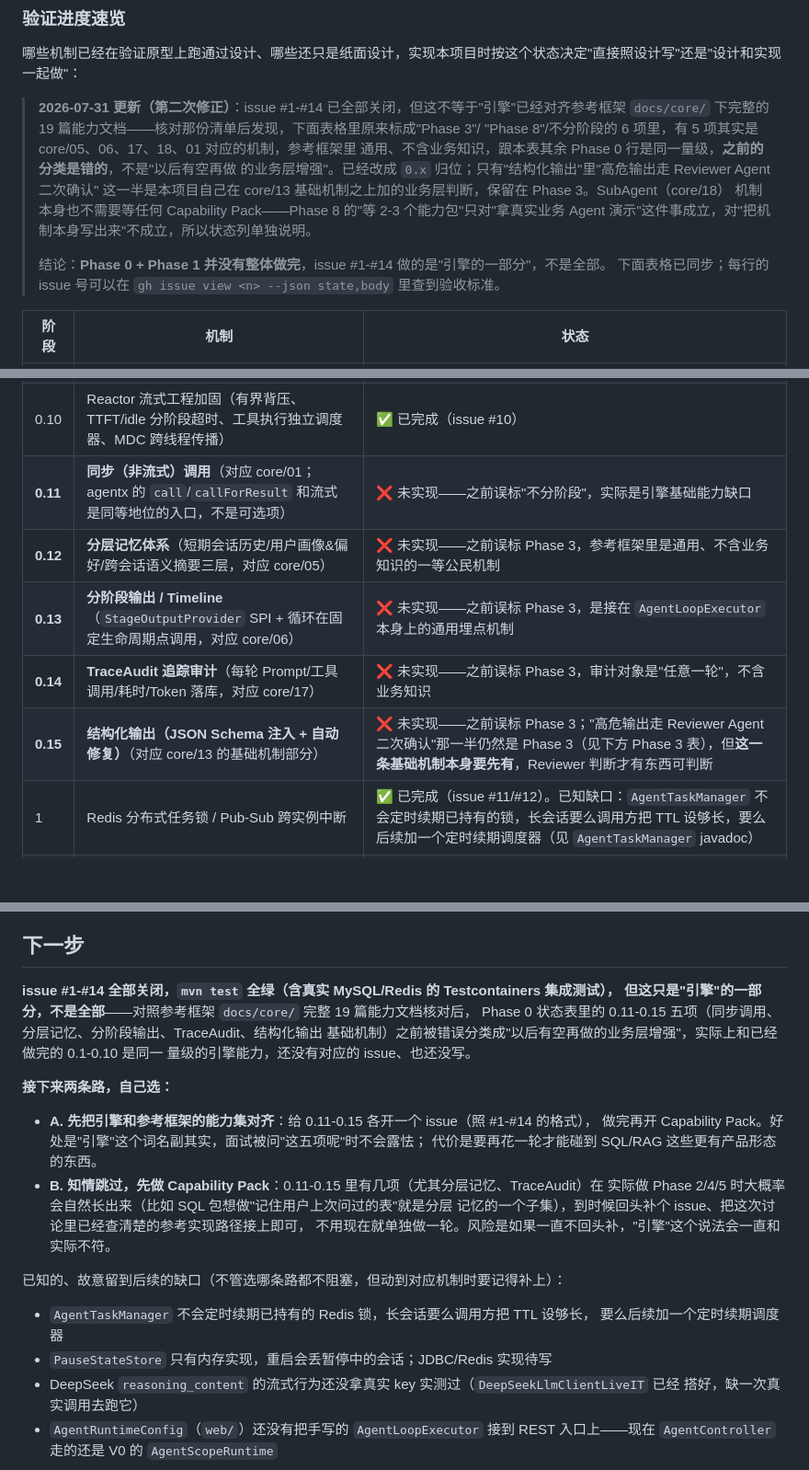
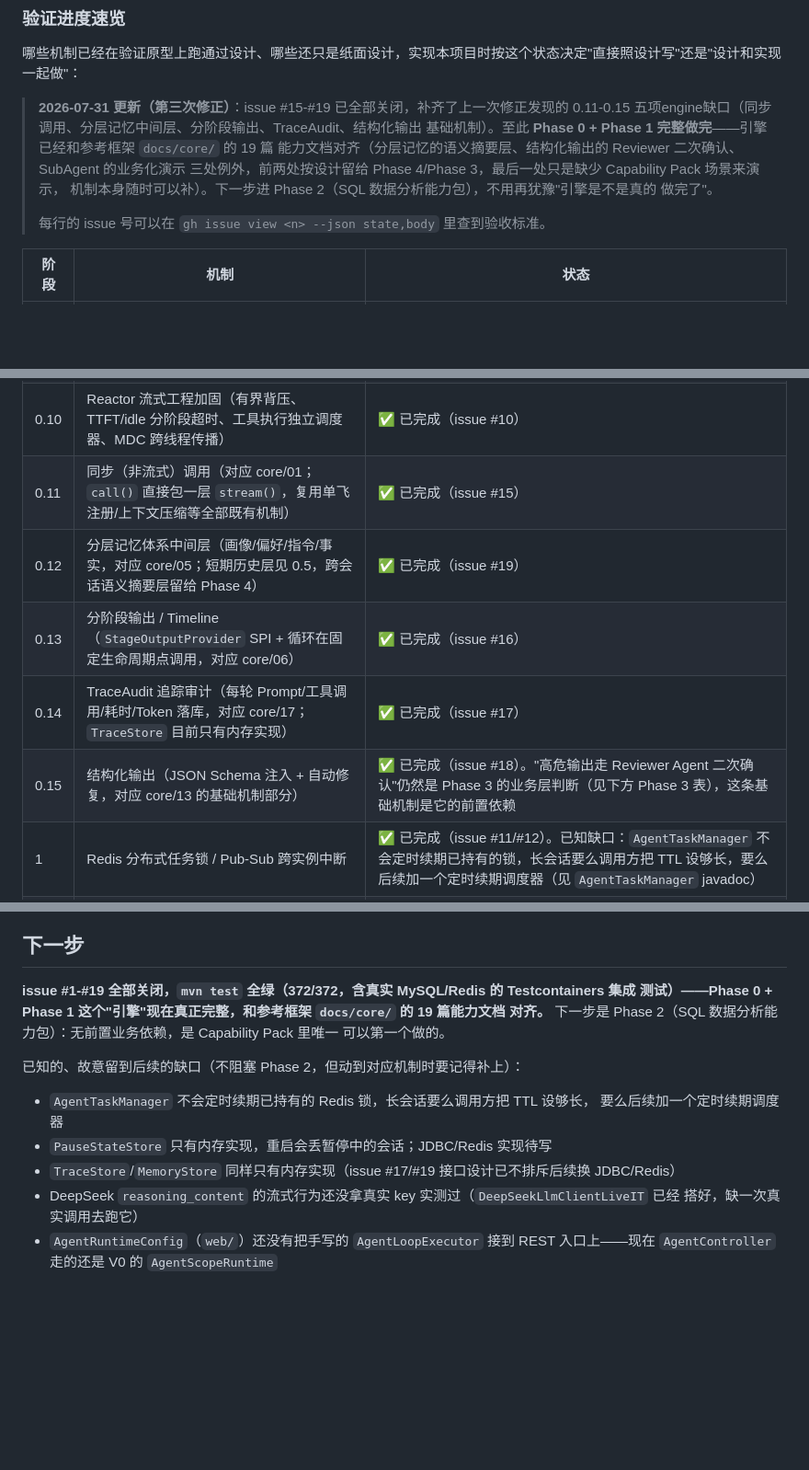
Before and after one commit to renjian-pro/AgentTrail, a Markdown page: docs/roadmap.md, 3 parts joined by grey strips. Shown at 92% size. Drawn GitHub-style; blank space fills up the shorter version.

Commit message:
docs(roadmap): mark 0.11-0.15 done, Phase 0+1 engine now complete
Syncs the roadmap after issues #15-#19 closed out the five engine gaps found
against the reference framework's docs/core/ 19-capability set. Phase 0 + Phase 1
are now genuinely complete; next up is Phase 2 (SQL capability pack), the only
Capability Pack with no prerequisite business dependency.

Co-Authored-By: Claude Sonnet 5 <noreply@anthropic.com>

```diff
--- a/docs/roadmap.md
+++ b/docs/roadmap.md
@@ -21,17 +21,15 @@
 
 哪些机制已经在验证原型上跑通过设计、哪些还只是纸面设计，实现本项目时按这个状态决定"直接照设计写"还是"设计和实现一起做"：
 
-> **2026-07-31 更新（第二次修正）**：issue #1-#14 已全部关闭，但这不等于"引擎"已经对齐参考框架
-> `docs/core/` 下完整的 19 篇能力文档——核对那份清单后发现，下面表格里原来标成"Phase 3"/
-> "Phase 8"/不分阶段的 6 项里，有 5 项其实是 core/05、06、17、18、01 对应的机制，参考框架里
-> 通用、不含业务知识，跟本表其余 Phase 0 行是同一量级，**之前的分类是错的**，不是"以后有空再做
-> 的业务层增强"。已经改成 `0.x` 归位；只有"结构化输出"里"高危输出走 Reviewer Agent 二次确认"
-> 这一半是本项目自己在 core/13 基础机制之上加的业务层判断，保留在 Phase 3。SubAgent（core/18）
-> 机制本身也不需要等任何 Capability Pack——Phase 8 的"等 2-3 个能力包"只对"拿真实业务 Agent
-> 演示"这件事成立，对"把机制本身写出来"不成立，所以状态列单独说明。
+> **2026-07-31 更新（第三次修正）**：issue #15-#19 已全部关闭，补齐了上一次修正发现的
+> 0.11-0.15 五项engine缺口（同步调用、分层记忆中间层、分阶段输出、TraceAudit、结构化输出
+> 基础机制）。至此 **Phase 0 + Phase 1 完整做完**——引擎已经和参考框架 `docs/core/` 的 19 篇
+> 能力文档对齐（分层记忆的语义摘要层、结构化输出的 Reviewer 二次确认、SubAgent 的业务化演示
+> 三处例外，前两处按设计留给 Phase 4/Phase 3，最后一处只是缺少 Capability Pack 场景来演示，
+> 机制本身随时可以补）。下一步进 Phase 2（SQL 数据分析能力包），不用再犹豫"引擎是不是真的
+> 做完了"。
 >
-> 结论：**Phase 0 + Phase 1 并没有整体做完**，issue #1-#14 做的是"引擎的一部分"，不是全部。
-> 下面表格已同步；每行的 issue 号可以在 `gh issue view <n> --json state,body` 里查到验收标准。
+> 每行的 issue 号可以在 `gh issue view <n> --json state,body` 里查到验收标准。
 
 | 阶段 | 机制 | 状态 |
 |---|---|---|
@@ -48,11 +46,11 @@
 | 0.8 | TodoWrite | ✅ 已完成（issue #8） |
 | 0.9 | FileSystem/Bash/Grep 内置工具 | ✅ 已完成（issue #9） |
 | 0.10 | Reactor 流式工程加固（有界背压、TTFT/idle 分阶段超时、工具执行独立调度器、MDC 跨线程传播） | ✅ 已完成（issue #10） |
-| **0.11** | **同步（非流式）调用**（对应 core/01；agentx 的 `call`/`callForResult` 和流式是同等地位的入口，不是可选项） | ❌ 未实现——之前误标"不分阶段"，实际是引擎基础能力缺口 |
-| **0.12** | **分层记忆体系**（短期会话历史/用户画像&偏好/跨会话语义摘要三层，对应 core/05） | ❌ 未实现——之前误标 Phase 3，参考框架里是通用、不含业务知识的一等公民机制 |
-| **0.13** | **分阶段输出 / Timeline**（`StageOutputProvider` SPI + 循环在固定生命周期点调用，对应 core/06） | ❌ 未实现——之前误标 Phase 3，是接在 `AgentLoopExecutor` 本身上的通用埋点机制 |
-| **0.14** | **TraceAudit 追踪审计**（每轮 Prompt/工具调用/耗时/Token 落库，对应 core/17） | ❌ 未实现——之前误标 Phase 3，审计对象是"任意一轮"，不含业务知识 |
-| **0.15** | **结构化输出（JSON Schema 注入 + 自动修复）**（对应 core/13 的基础机制部分） | ❌ 未实现——之前误标 Phase 3；"高危输出走 Reviewer Agent 二次确认"那一半仍然是 Phase 3（见下方 Phase 3 表），但**这一条基础机制本身要先有**，Reviewer 判断才有东西可判断 |
+| 0.11 | 同步（非流式）调用（对应 core/01；`call()` 直接包一层 `stream()`，复用单飞注册/上下文压缩等全部既有机制） | ✅ 已完成（issue #15） |
+| 0.12 | 分层记忆体系中间层（画像/偏好/指令/事实，对应 core/05；短期历史层见 0.5，跨会话语义摘要层留给 Phase 4） | ✅ 已完成（issue #19） |
+| 0.13 | 分阶段输出 / Timeline（`StageOutputProvider` SPI + 循环在固定生命周期点调用，对应 core/06） | ✅ 已完成（issue #16） |
+| 0.14 | TraceAudit 追踪审计（每轮 Prompt/工具调用/耗时/Token 落库，对应 core/17；`TraceStore` 目前只有内存实现） | ✅ 已完成（issue #17） |
+| 0.15 | 结构化输出（JSON Schema 注入 + 自动修复，对应 core/13 的基础机制部分） | ✅ 已完成（issue #18）。"高危输出走 Reviewer Agent 二次确认"仍然是 Phase 3 的业务层判断（见下方 Phase 3 表），这条基础机制是它的前置依赖 |
 | 1 | Redis 分布式任务锁 / Pub-Sub 跨实例中断 | ✅ 已完成（issue #11/#12）。已知缺口：`AgentTaskManager` 不会定时续期已持有的锁，长会话要么调用方把 TTL 设够长，要么后续加一个定时续期调度器（见 `AgentTaskManager` javadoc） |
 | 1 | 断点续传 / HITL 暂停恢复 | ✅ 核心机制已完成（issue #13）：`PauseState` 快照 + 两条恢复分支都有测试覆盖。`PauseStateStore` 目前只有内存实现，JDBC/Redis 持久化留作后续（接口已按不排斥后续实现的方式设计） |
 | 14 | 幂等工具模板 | ✅ 已完成（issue #14） |
@@ -341,26 +335,16 @@ Phase 11（部署）—— 每个 Capability Pack 做完都可以顺手补一版
 
 ## 下一步
 
-**issue #1-#14 全部关闭，`mvn test` 全绿（含真实 MySQL/Redis 的 Testcontainers 集成测试），
-但这只是"引擎"的一部分，不是全部**——对照参考框架 `docs/core/` 完整 19 篇能力文档核对后，
-Phase 0 状态表里的 0.11-0.15 五项（同步调用、分层记忆、分阶段输出、TraceAudit、结构化输出
-基础机制）之前被错误分类成"以后有空再做的业务层增强"，实际上和已经做完的 0.1-0.10 是同一
-量级的引擎能力，还没有对应的 issue、也还没写。
+**issue #1-#19 全部关闭，`mvn test` 全绿（372/372，含真实 MySQL/Redis 的 Testcontainers 集成
+测试）——Phase 0 + Phase 1 这个"引擎"现在真正完整，和参考框架 `docs/core/` 的 19 篇能力文档
+对齐。** 下一步是 Phase 2（SQL 数据分析能力包）：无前置业务依赖，是 Capability Pack 里唯一
+可以第一个做的。
 
-**接下来两条路，自己选：**
-
-- **A. 先把引擎和参考框架的能力集对齐**：给 0.11-0.15 各开一个 issue（照 #1-#14 的格式），
-  做完再开 Capability Pack。好处是"引擎"这个词名副其实，面试被问"这五项呢"时不会露怯；
-  代价是要再花一轮才能碰到 SQL/RAG 这些更有产品形态的东西。
-- **B. 知情跳过，先做 Capability Pack**：0.11-0.15 里有几项（尤其分层记忆、TraceAudit）在
-  实际做 Phase 2/4/5 时大概率会自然长出来（比如 SQL 包想做"记住用户上次问过的表"就是分层
-  记忆的一个子集），到时候回头补个 issue、把这次讨论里已经查清楚的参考实现路径接上即可，
-  不用现在就单独做一轮。风险是如果一直不回头补，"引擎"这个说法会一直和实际不符。
-
-已知的、故意留到后续的缺口（不管选哪条路都不阻塞，但动到对应机制时要记得补上）：
+已知的、故意留到后续的缺口（不阻塞 Phase 2，但动到对应机制时要记得补上）：
 - `AgentTaskManager` 不会定时续期已持有的 Redis 锁，长会话要么调用方把 TTL 设够长，
   要么后续加一个定时续期调度器
 - `PauseStateStore` 只有内存实现，重启会丢暂停中的会话；JDBC/Redis 实现待写
+- `TraceStore`/`MemoryStore` 同样只有内存实现（issue #17/#19 接口设计已不排斥后续换 JDBC/Redis）
 - DeepSeek `reasoning_content` 的流式行为还没拿真实 key 实测过（`DeepSeekLlmClientLiveIT` 已经
   搭好，缺一次真实调用去跑它）
 - `AgentRuntimeConfig`（`web/`）还没有把手写的 `AgentLoopExecutor` 接到 REST 入口上——现在
```
Also changed, not shown: other parts of docs/roadmap.md (+3 -7 lines).
